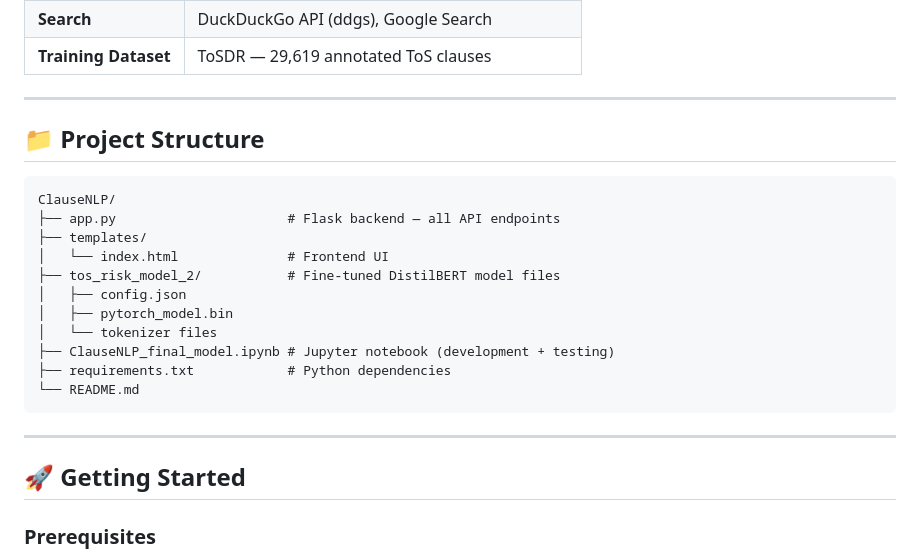
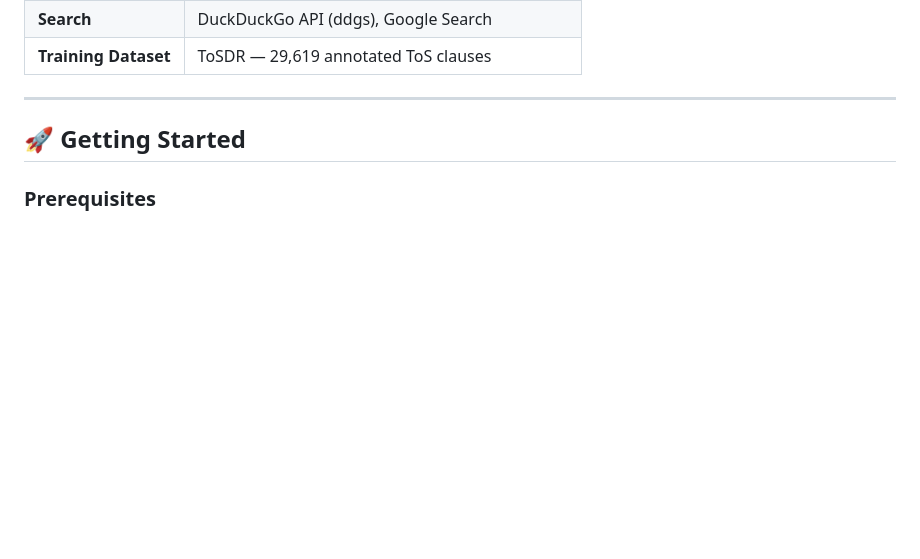
Before and after one commit to rohiterror58/ClauseNLP, a Markdown page: README.md, the part around one of its changes. GitHub-like rendering; blank space fills up the shorter version.

Commit message:
Revise README for clarity and updated information

````diff
--- a/README.md
+++ b/README.md
@@ -97,23 +96,6 @@ Risk Score = (Risky × 1.0 + Moderate × 0.5) / Total Clauses × 100
 
 ---
 
-## 📁 Project Structure
-
-```
-ClauseNLP/
-├── app.py                      # Flask backend — all API endpoints
-├── templates/
-│   └── index.html              # Frontend UI
-├── tos_risk_model_2/           # Fine-tuned DistilBERT model files
-│   ├── config.json
-│   ├── pytorch_model.bin
-│   └── tokenizer files
-├── ClauseNLP_final_model.ipynb # Jupyter notebook (development + testing)
-├── requirements.txt            # Python dependencies
-└── README.md
-```
-
----
 
 ## 🚀 Getting Started
 
````
Also changed, not shown: other parts of README.md (+0 -1 lines).
